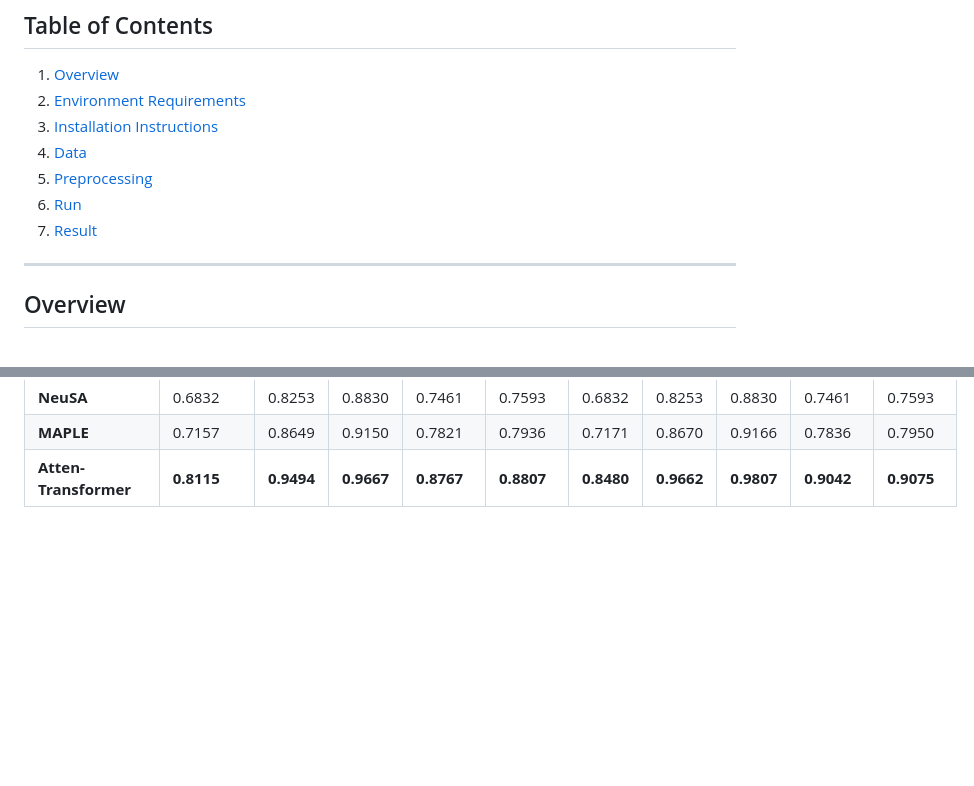
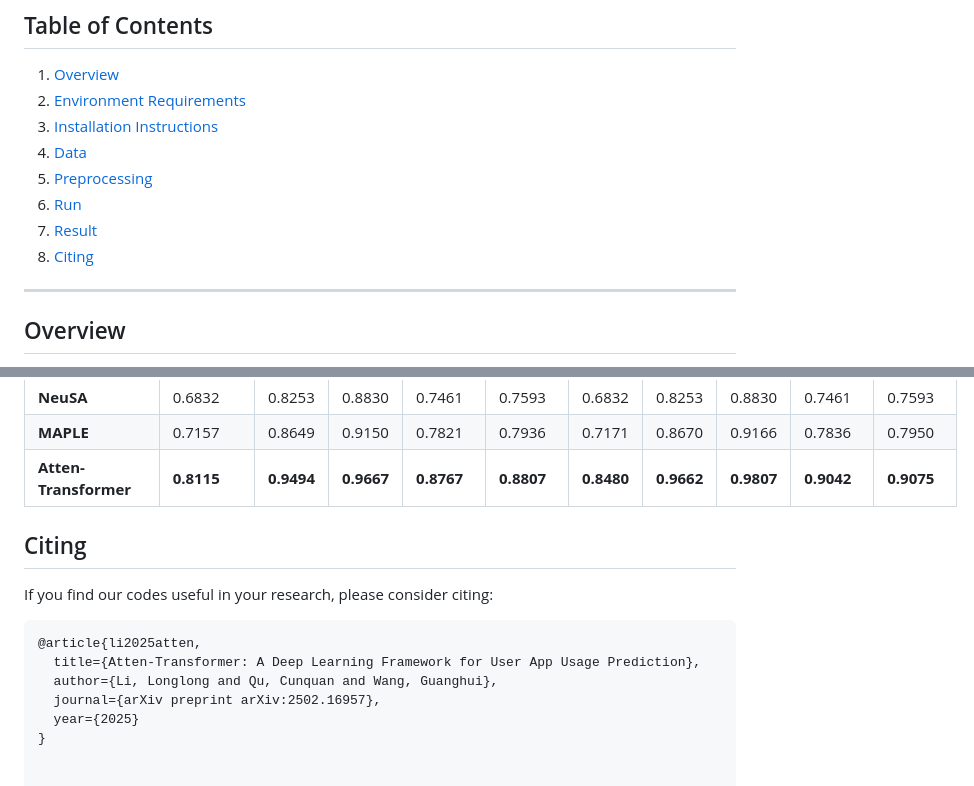
Before and after one commit to LongLee220/Atten-Transformer, a Markdown page: README.md, 2 parts joined by grey strips. Drawn GitHub-style; blank space fills up the shorter version.

````diff
--- a/README.md
+++ b/README.md
@@ -14,6 +14,7 @@ This project implements the Atten-Transformer model, a temporal attention-based
 5. [Preprocessing](#paraments)
 6. [Run](#run)
 7. [Result](#result)
+8. [Citing](#citing)
 
 ---
 
@@ -170,3 +171,16 @@ python main.py
 | **NeuSA**          | 0.6832 | 0.8253 | 0.8830 | 0.7461 | 0.7593 | 0.6832 | 0.8253 | 0.8830 | 0.7461 | 0.7593 |
 | **MAPLE**          | 0.7157 | 0.8649 | 0.9150 | 0.7821 | 0.7936 | 0.7171 | 0.8670 | 0.9166 | 0.7836 | 0.7950 |
 | **Atten-Transformer** | **0.8115** | **0.9494** | **0.9667** | **0.8767** | **0.8807** | **0.8480** | **0.9662** | **0.9807** | **0.9042** | **0.9075** |
+
+
+## Citing
+
+If you find our codes useful in your research, please consider citing:
+
+```bibtex
+@article{li2025atten,
+  title={Atten-Transformer: A Deep Learning Framework for User App Usage Prediction},
+  author={Li, Longlong and Qu, Cunquan and Wang, Guanghui},
+  journal={arXiv preprint arXiv:2502.16957},
+  year={2025}
+}
````
